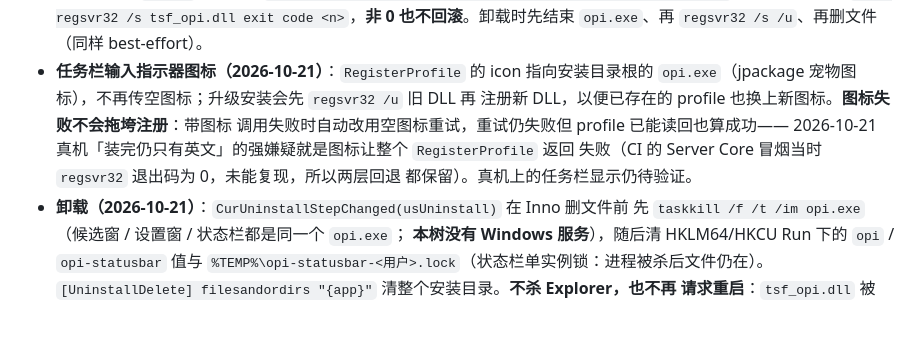
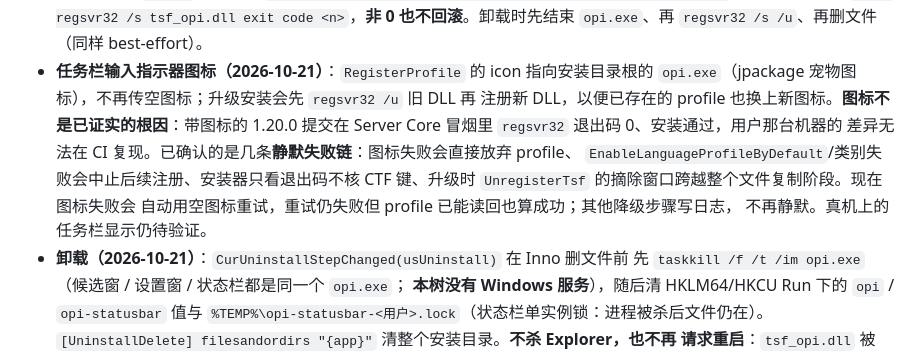
Before and after one commit to erikwang2013/opi, a Markdown page: docs/install/windows.md, the part around the change. Drawn GitHub-style; blank space fills up the shorter version.

Commit message:
docs: 订正 Windows 图标根因表述
Server Core 冒烟在带图标的 1.20.0 提交上 regsvr32=0 且通过，图标不是已证实根因；
改为如实列出已确认的静默失败链。

```diff
--- a/docs/install/windows.md
+++ b/docs/install/windows.md
@@ -390,11 +390,13 @@ C:\Program Files\opi\unins000.exe /VERYSILENT /SUPPRESSMSGBOXES /NORESTART
   `opi.exe`、再 `regsvr32 /s /u`、再删文件（同样 best-effort）。
 - **任务栏输入指示器图标（2026-10-21）**：`RegisterProfile` 的 icon 指向安装目录根的
   `opi.exe`（jpackage 宠物图标），不再传空图标；升级安装会先 `regsvr32 /u` 旧 DLL 再
-  注册新 DLL，以便已存在的 profile 也换上新图标。**图标失败不会拖垮注册**：带图标
-  调用失败时自动改用空图标重试，重试仍失败但 profile 已能读回也算成功——
-  2026-10-21 真机「装完仍只有英文」的强嫌疑就是图标让整个 `RegisterProfile` 返回
-  失败（CI 的 Server Core 冒烟当时 `regsvr32` 退出码为 0，未能复现，所以两层回退
-  都保留）。真机上的任务栏显示仍待验证。
+  注册新 DLL，以便已存在的 profile 也换上新图标。**图标不是已证实的根因**：带图标的
+  1.20.0 提交在 Server Core 冒烟里 `regsvr32` 退出码 0、安装通过，用户那台机器的
+  差异无法在 CI 复现。已确认的是几条**静默失败链**：图标失败会直接放弃 profile、
+  `EnableLanguageProfileByDefault`/类别失败会中止后续注册、安装器只看退出码不核
+  CTF 键、升级时 `UnregisterTsf` 的摘除窗口跨越整个文件复制阶段。现在图标失败会
+  自动用空图标重试，重试仍失败但 profile 已能读回也算成功；其他降级步骤写日志，
+  不再静默。真机上的任务栏显示仍待验证。
 - **卸载（2026-10-21）**：`CurUninstallStepChanged(usUninstall)` 在 Inno 删文件前
   先 `taskkill /f /t /im opi.exe`（候选窗 / 设置窗 / 状态栏都是同一个 `opi.exe`；
   **本树没有 Windows 服务**），随后清 HKLM64/HKCU Run 下的 `opi` / `opi-statusbar`
```
